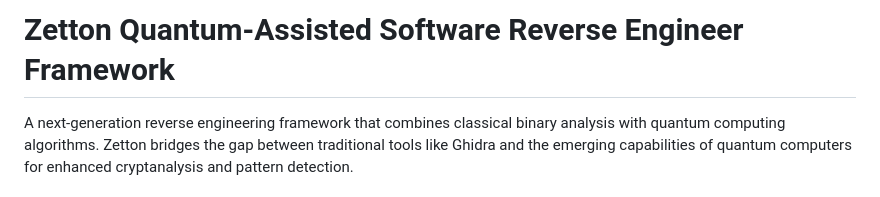
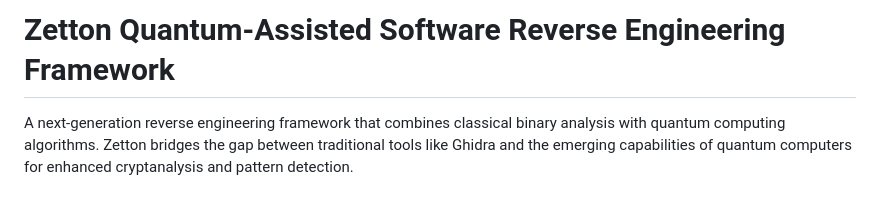
Before and after one commit to keebanvillarreal/zetton, a Markdown page: README.md, the part around the change. Rendered like a GitHub page.

```diff
--- a/README.md
+++ b/README.md
@@ -1,4 +1,4 @@
-# Zetton Quantum-Assisted Software Reverse Engineer Framework
+# Zetton Quantum-Assisted Software Reverse Engineering Framework
 
 A next-generation reverse engineering framework that combines classical binary analysis with quantum computing algorithms. Zetton bridges the gap between traditional tools like Ghidra and the emerging capabilities of quantum computers for enhanced cryptanalysis and pattern detection.
 
```
